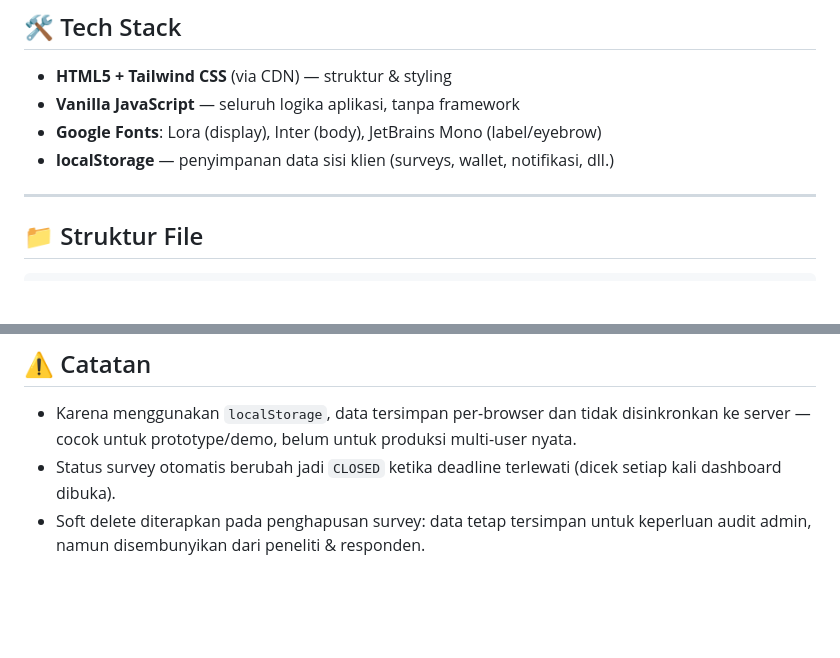
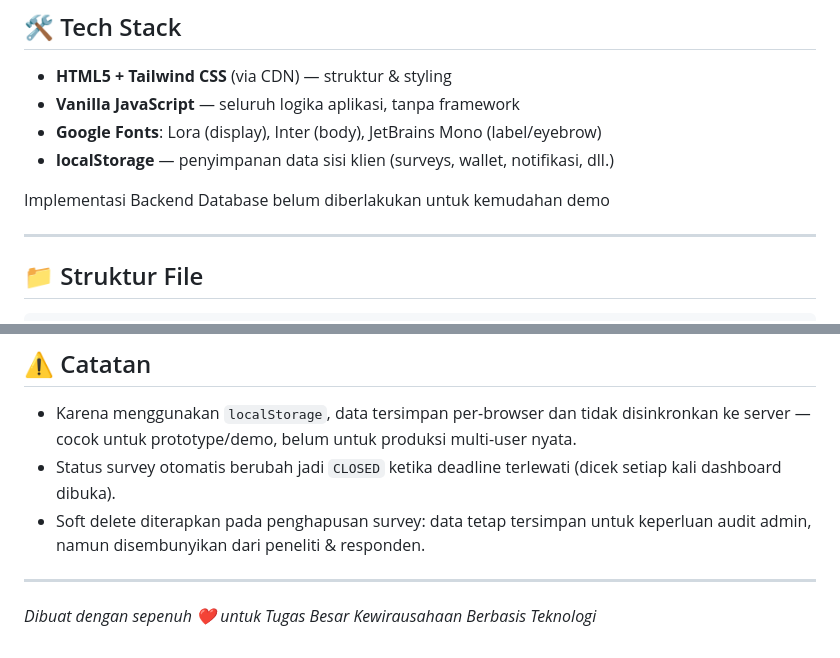
Before and after one commit to jekpapij/SurvMarkt, a Markdown page: README.md, 2 parts joined by grey strips. Rendered like a GitHub page; blank space fills up the shorter version.

```diff
--- a/README.md
+++ b/README.md
@@ -65,6 +65,8 @@ Peneliti (mahasiswa, dosen) sering kesulitan mendapatkan responden dengan kriter
 - **Google Fonts**: Lora (display), Inter (body), JetBrains Mono (label/eyebrow)
 - **localStorage** — penyimpanan data sisi klien (surveys, wallet, notifikasi, dll.)
 
+Implementasi Backend Database belum diberlakukan untuk kemudahan demo
+
 ---
 
 ## 📁 Struktur File
@@ -105,3 +107,7 @@ Peneliti (mahasiswa, dosen) sering kesulitan mendapatkan responden dengan kriter
 - Karena menggunakan `localStorage`, data tersimpan per-browser dan tidak disinkronkan ke server — cocok untuk prototype/demo, belum untuk produksi multi-user nyata.
 - Status survey otomatis berubah jadi `CLOSED` ketika deadline terlewati (dicek setiap kali dashboard dibuka).
 - Soft delete diterapkan pada penghapusan survey: data tetap tersimpan untuk keperluan audit admin, namun disembunyikan dari peneliti & responden.
+
+---
+
+*Dibuat dengan sepenuh ❤️ untuk Tugas Besar Kewirausahaan Berbasis Teknologi*
```
